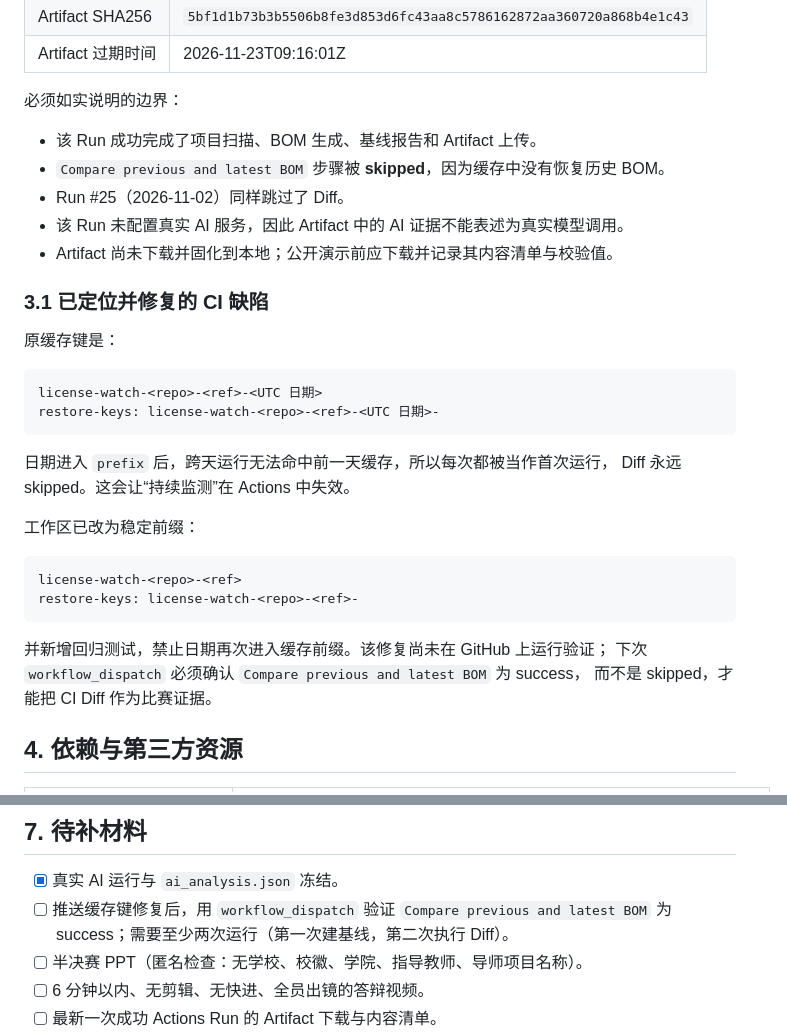
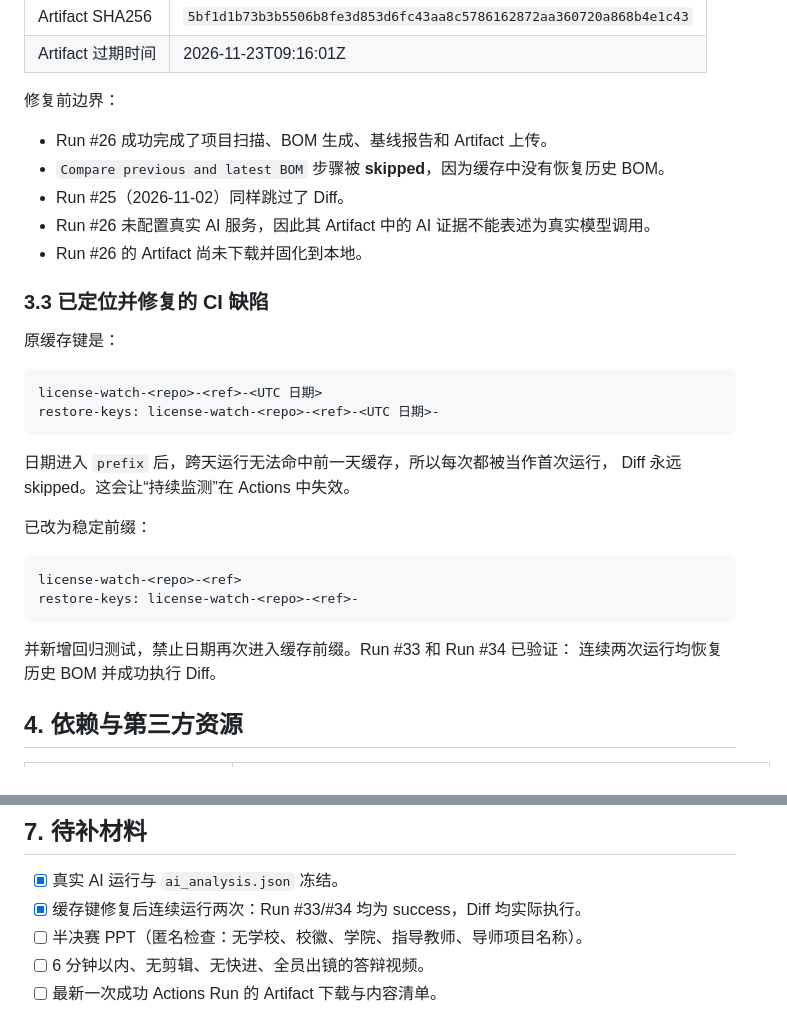
Before and after one commit to q7ijiang/open-source-ledger, a Markdown page: docs/competition/evidence-manifest.md, 2 parts joined by grey strips. GitHub-like rendering.

Commit message:
记录 Run 33/34 的 CI Diff 验证结果
- Run #33/#34 均为 success
- 两次 Create first-run baseline report 均 skipped
- 两次 Compare previous and latest BOM 均 success
- 记录 Artifact 大小、SHA256 和过期时间

````diff
--- a/docs/competition/evidence-manifest.md
+++ b/docs/competition/evidence-manifest.md
@@ -56,15 +82,15 @@ python -m pytest -q
 | Artifact SHA256 | `5bf1d1b73b3b5506b8fe3d853d6fc43aa8c5786162872aa360720a868b4e1c43` |
 | Artifact 过期时间 | 2026-11-23T09:16:01Z |
 
-必须如实说明的边界：
+修复前边界：
 
-- 该 Run 成功完成了项目扫描、BOM 生成、基线报告和 Artifact 上传。
+- Run #26 成功完成了项目扫描、BOM 生成、基线报告和 Artifact 上传。
 - `Compare previous and latest BOM` 步骤被 **skipped**，因为缓存中没有恢复历史 BOM。
 - Run #25（2026-11-02）同样跳过了 Diff。
-- 该 Run 未配置真实 AI 服务，因此 Artifact 中的 AI 证据不能表述为真实模型调用。
-- Artifact 尚未下载并固化到本地；公开演示前应下载并记录其内容清单与校验值。
+- Run #26 未配置真实 AI 服务，因此其 Artifact 中的 AI 证据不能表述为真实模型调用。
+- Run #26 的 Artifact 尚未下载并固化到本地。
 
-### 3.1 已定位并修复的 CI 缺陷
+### 3.3 已定位并修复的 CI 缺陷
 
 原缓存键是：
 
@@ -76,16 +102,15 @@ restore-keys: license-watch-<repo>-<ref>-<UTC 日期>-
 日期进入 `prefix` 后，跨天运行无法命中前一天缓存，所以每次都被当作首次运行，
 Diff 永远 skipped。这会让“持续监测”在 Actions 中失效。
 
-工作区已改为稳定前缀：
+已改为稳定前缀：
 
 ```text
 license-watch-<repo>-<ref>
 restore-keys: license-watch-<repo>-<ref>-
 ```
 
-并新增回归测试，禁止日期再次进入缓存前缀。该修复尚未在 GitHub 上运行验证；
-下次 `workflow_dispatch` 必须确认 `Compare previous and latest BOM` 为 success，
-而不是 skipped，才能把 CI Diff 作为比赛证据。
+并新增回归测试，禁止日期再次进入缓存前缀。Run #33 和 Run #34 已验证：
+连续两次运行均恢复历史 BOM 并成功执行 Diff。
 
 
 ## 4. 依赖与第三方资源
@@ -163,8 +188,7 @@ C:/Users/
 ## 7. 待补材料
 
 - [x] 真实 AI 运行与 `ai_analysis.json` 冻结。
-- [ ] 推送缓存键修复后，用 `workflow_dispatch` 验证 `Compare previous and latest BOM`
-      为 success；需要至少两次运行（第一次建基线，第二次执行 Diff）。
+- [x] 缓存键修复后连续运行两次：Run #33/#34 均为 success，Diff 均实际执行。
 - [ ] 半决赛 PPT（匿名检查：无学校、校徽、学院、指导教师、导师项目名称）。
 - [ ] 6 分钟以内、无剪辑、无快进、全员出镜的答辩视频。
 - [ ] 最新一次成功 Actions Run 的 Artifact 下载与内容清单。
````
Also changed, not shown: other parts of docs/competition/evidence-manifest.md (+28 -2 lines).
